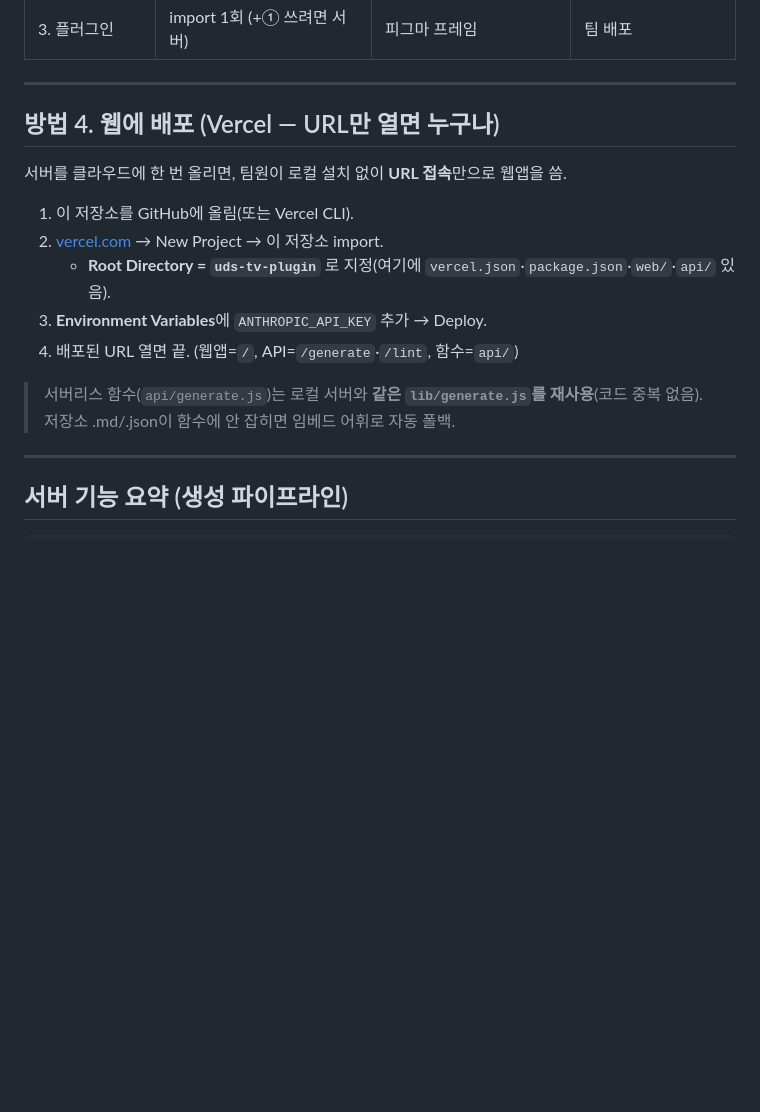
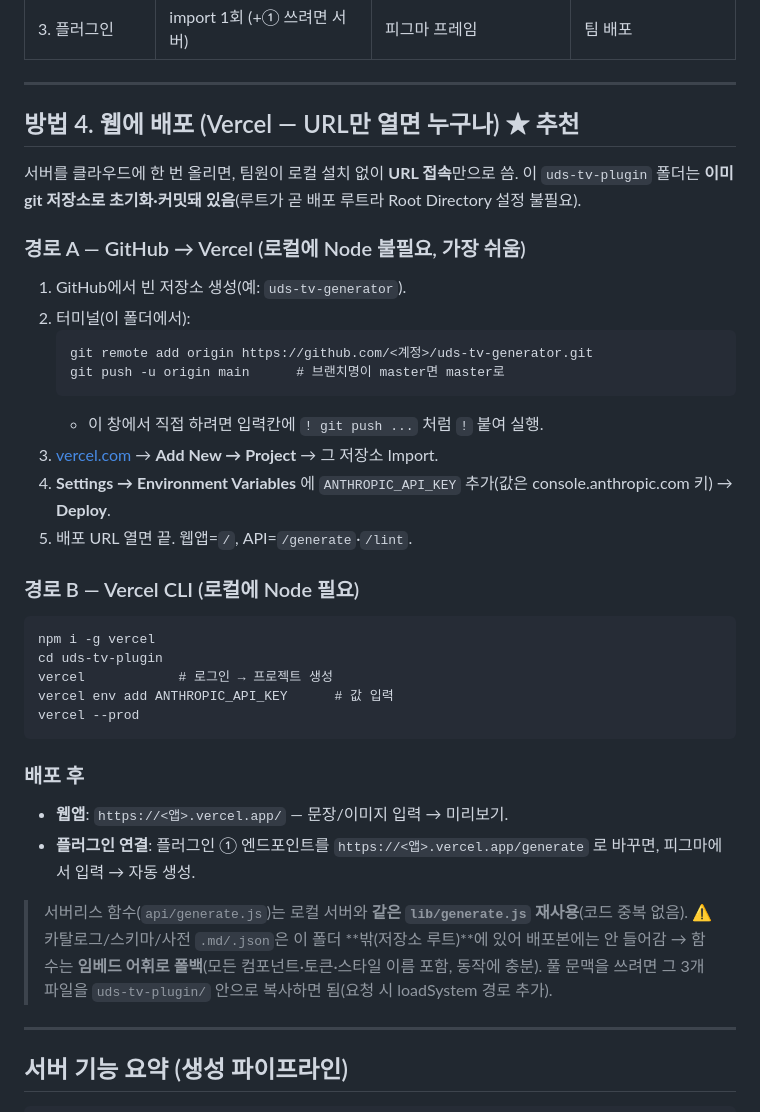
Before and after one commit to homedia345-hash/uds-tv-generator, a Markdown page: 실행방법.md, the part around the change. Drawn GitHub-style; blank space fills up the shorter version.

````diff
--- a/실행방법.md
+++ b/실행방법.md
@@ -52,16 +52,36 @@
 
 ---
 
-## 방법 4. 웹에 배포 (Vercel — URL만 열면 누구나)
-서버를 클라우드에 한 번 올리면, 팀원이 로컬 설치 없이 **URL 접속**만으로 웹앱을 씀.
+## 방법 4. 웹에 배포 (Vercel — URL만 열면 누구나) ★ 추천
+서버를 클라우드에 한 번 올리면, 팀원이 로컬 설치 없이 **URL 접속**만으로 씀. 이 `uds-tv-plugin` 폴더는 **이미 git 저장소로 초기화·커밋돼 있음**(루트가 곧 배포 루트라 Root Directory 설정 불필요).
 
-1. 이 저장소를 GitHub에 올림(또는 Vercel CLI).
-2. [vercel.com](https://vercel.com) → New Project → 이 저장소 import.
-   - **Root Directory = `uds-tv-plugin`** 로 지정(여기에 `vercel.json`·`package.json`·`web/`·`api/` 있음).
-3. **Environment Variables**에 `ANTHROPIC_API_KEY` 추가 → Deploy.
-4. 배포된 URL 열면 끝. (웹앱=`/`, API=`/generate`·`/lint`, 함수=`api/`)
+### 경로 A — GitHub → Vercel (로컬에 Node 불필요, 가장 쉬움)
+1. GitHub에서 빈 저장소 생성(예: `uds-tv-generator`).
+2. 터미널(이 폴더에서):
+   ```
+   git remote add origin https://github.com/<계정>/uds-tv-generator.git
+   git push -u origin main      # 브랜치명이 master면 master로
+   ```
+   - 이 창에서 직접 하려면 입력칸에 `! git push ...` 처럼 `!` 붙여 실행.
+3. [vercel.com](https://vercel.com) → **Add New → Project** → 그 저장소 Import.
+4. **Settings → Environment Variables** 에 `ANTHROPIC_API_KEY` 추가(값은 console.anthropic.com 키) → **Deploy**.
+5. 배포 URL 열면 끝. 웹앱=`/`, API=`/generate`·`/lint`.
 
-> 서버리스 함수(`api/generate.js`)는 로컬 서버와 **같은 `lib/generate.js`를 재사용**(코드 중복 없음). 저장소 .md/.json이 함수에 안 잡히면 임베드 어휘로 자동 폴백.
+### 경로 B — Vercel CLI (로컬에 Node 필요)
+```
+npm i -g vercel
+cd uds-tv-plugin
+vercel            # 로그인 → 프로젝트 생성
+vercel env add ANTHROPIC_API_KEY      # 값 입력
+vercel --prod
+```
+
+### 배포 후
+- **웹앱**: `https://<앱>.vercel.app/` — 문장/이미지 입력 → 미리보기.
+- **플러그인 연결**: 플러그인 ① 엔드포인트를 `https://<앱>.vercel.app/generate` 로 바꾸면, 피그마에서 입력 → 자동 생성.
+
+> 서버리스 함수(`api/generate.js`)는 로컬 서버와 **같은 `lib/generate.js` 재사용**(코드 중복 없음).
+> ⚠️ 카탈로그/스키마/사전 `.md/.json`은 이 폴더 **밖(저장소 루트)**에 있어 배포본에는 안 들어감 → 함수는 **임베드 어휘로 폴백**(모든 컴포넌트·토큰·스타일 이름 포함, 동작에 충분). 풀 문맥을 쓰려면 그 3개 파일을 `uds-tv-plugin/` 안으로 복사하면 됨(요청 시 loadSystem 경로 추가).
 
 ---
 
````
